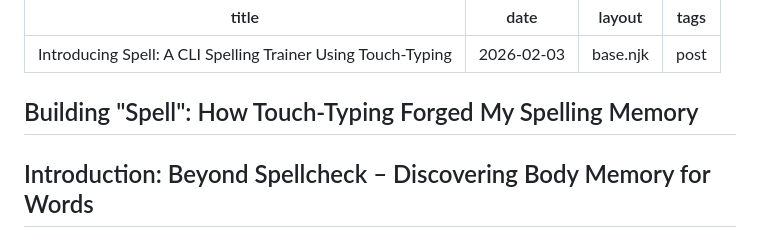
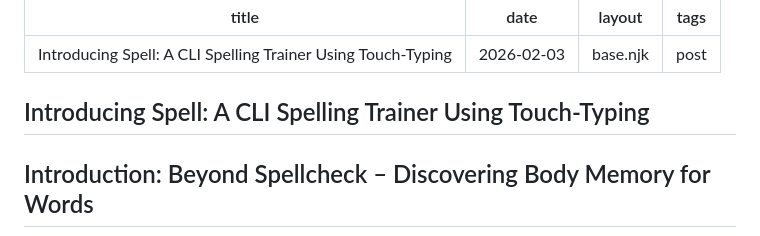
Before and after one commit to rolandnsharp/rolandnsharp.github.io, a Markdown page: src/posts/introducing-spell-a-cli-spelling-trainer-using-touch-typing.md, the part around the change. Drawn GitHub-style.

Commit message:
fix: update post url and title to match

```diff
--- a/src/posts/how-touch-typing-forged-my-spelling-memory.md
+++ b/src/posts/introducing-spell-a-cli-spelling-trainer-using-touch-typing.md
@@ -5,7 +5,7 @@ layout: "base.njk"
 tags: post
 ---
 
-## Building "Spell": How Touch-Typing Forged My Spelling Memory
+## Introducing Spell: A CLI Spelling Trainer Using Touch-Typing
 
 ## Introduction: Beyond Spellcheck – Discovering Body Memory for Words
 
```
